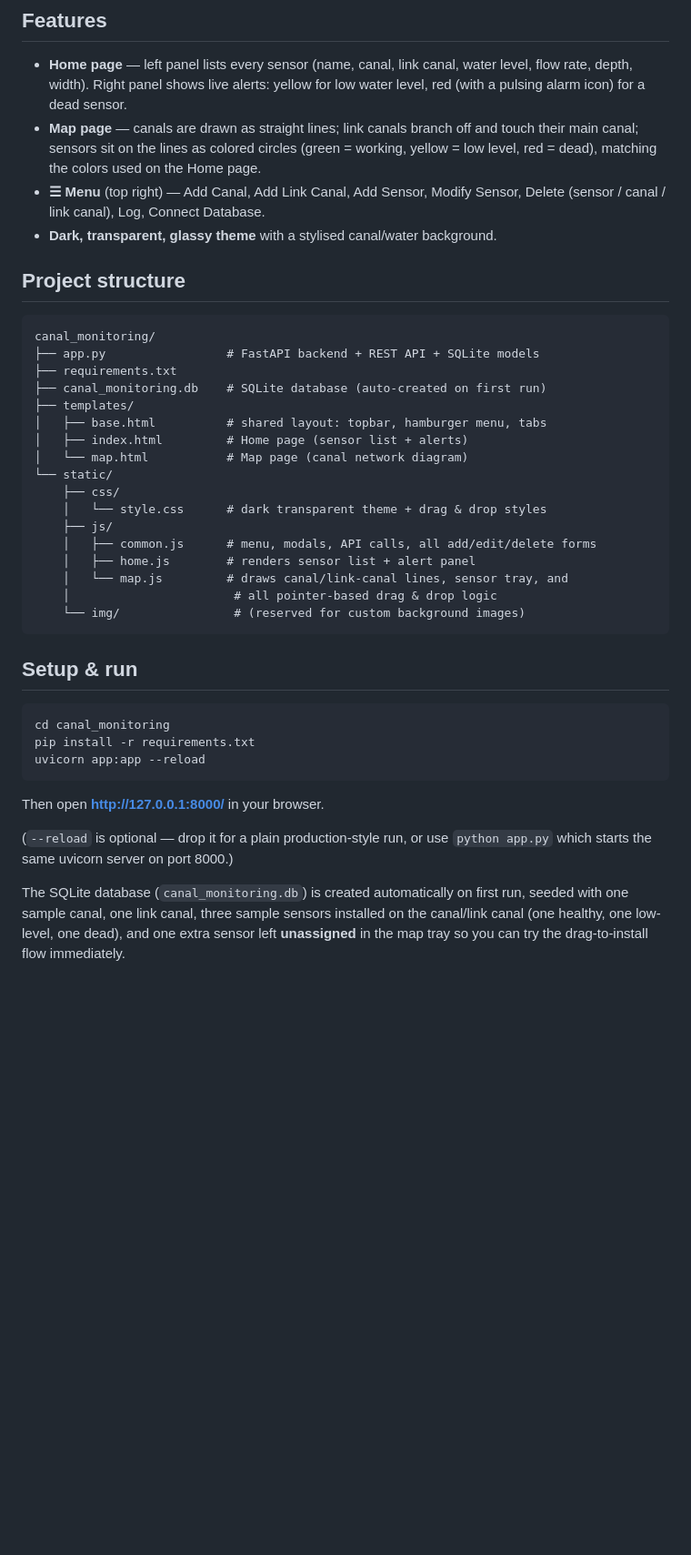
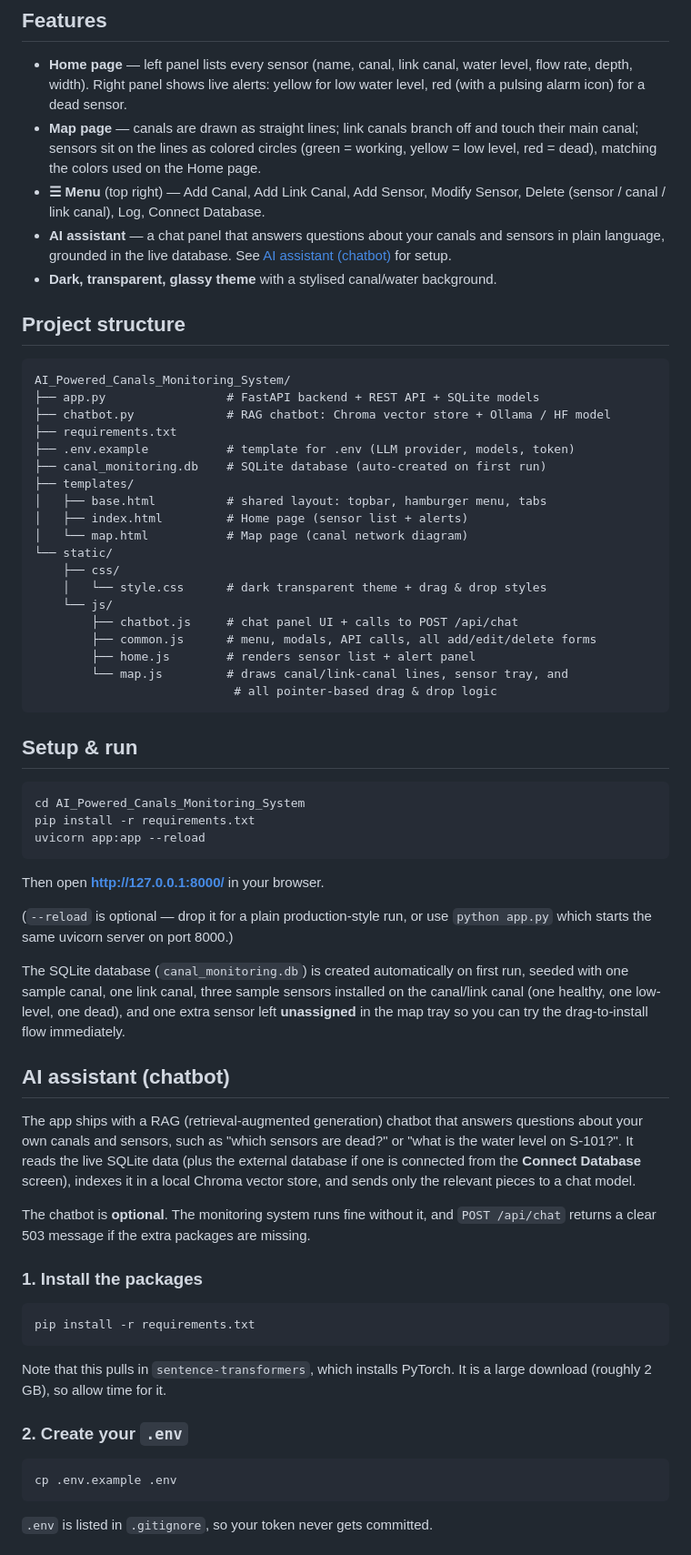
Before and after one commit to ussamasaeed/AI_Powered_Canals_Monitoring_System, a Markdown page: README.md, the part around one of its changes. Shown at 91% size. GitHub-like rendering; blank space fills up the shorter version.

````diff
--- a/README.md
+++ b/README.md
@@ -16,15 +16,20 @@ vanilla JavaScript (no frontend framework required).
   used on the Home page.
 - **☰ Menu** (top right) — Add Canal, Add Link Canal, Add Sensor, Modify
   Sensor, Delete (sensor / canal / link canal), Log, Connect Database.
+- **AI assistant** — a chat panel that answers questions about your canals
+  and sensors in plain language, grounded in the live database. See
+  [AI assistant (chatbot)](#ai-assistant-chatbot) for setup.
 - **Dark, transparent, glassy theme** with a stylised canal/water
   background.
 
 ## Project structure
 
 ```
-canal_monitoring/
+AI_Powered_Canals_Monitoring_System/
 ├── app.py                 # FastAPI backend + REST API + SQLite models
+├── chatbot.py             # RAG chatbot: Chroma vector store + Ollama / HF model
 ├── requirements.txt
+├── .env.example           # template for .env (LLM provider, models, token)
 ├── canal_monitoring.db    # SQLite database (auto-created on first run)
 ├── templates/
 │   ├── base.html          # shared layout: topbar, hamburger menu, tabs
@@ -33,18 +38,18 @@ canal_monitoring/
 └── static/
     ├── css/
     │   └── style.css      # dark transparent theme + drag & drop styles
-    ├── js/
-    │   ├── common.js      # menu, modals, API calls, all add/edit/delete forms
-    │   ├── home.js        # renders sensor list + alert panel
-    │   └── map.js         # draws canal/link-canal lines, sensor tray, and
-    │                       # all pointer-based drag & drop logic
-    └── img/                # (reserved for custom background images)
+    └── js/
+        ├── chatbot.js     # chat panel UI + calls to POST /api/chat
+        ├── common.js      # menu, modals, API calls, all add/edit/delete forms
+        ├── home.js        # renders sensor list + alert panel
+        └── map.js         # draws canal/link-canal lines, sensor tray, and
+                            # all pointer-based drag & drop logic
 ```
 
 ## Setup & run
 
 ```bash
-cd canal_monitoring
+cd AI_Powered_Canals_Monitoring_System
 pip install -r requirements.txt
 uvicorn app:app --reload
 ```
@@ -59,3 +64,33 @@ first run, seeded with one sample canal, one link canal, three sample
 sensors installed on the canal/link canal (one healthy, one low-level, one
 dead), and one extra sensor left **unassigned** in the map tray so you can
 try the drag-to-install flow immediately.
+
+## AI assistant (chatbot)
+
+The app ships with a RAG (retrieval-augmented generation) chatbot that answers
+questions about your own canals and sensors, such as "which sensors are dead?"
+or "what is the water level on S-101?". It reads the live SQLite data (plus the
+external database if one is connected from the **Connect Database** screen),
+indexes it in a local Chroma vector store, and sends only the relevant pieces
+to a chat model.
+
+The chatbot is **optional**. The monitoring system runs fine without it, and
+`POST /api/chat` returns a clear 503 message if the extra packages are missing.
+
+### 1. Install the packages
+
+```bash
+pip install -r requirements.txt
+```
+
+Note that this pulls in `sentence-transformers`, which installs PyTorch. It is
+a large download (roughly 2 GB), so allow time for it.
+
+### 2. Create your `.env`
+
+```bash
+cp .env.example .env
+```
+
+`.env` is listed in `.gitignore`, so your token never gets committed.
+
````
Also changed, not shown: other parts of README.md (+53 -3 lines).
